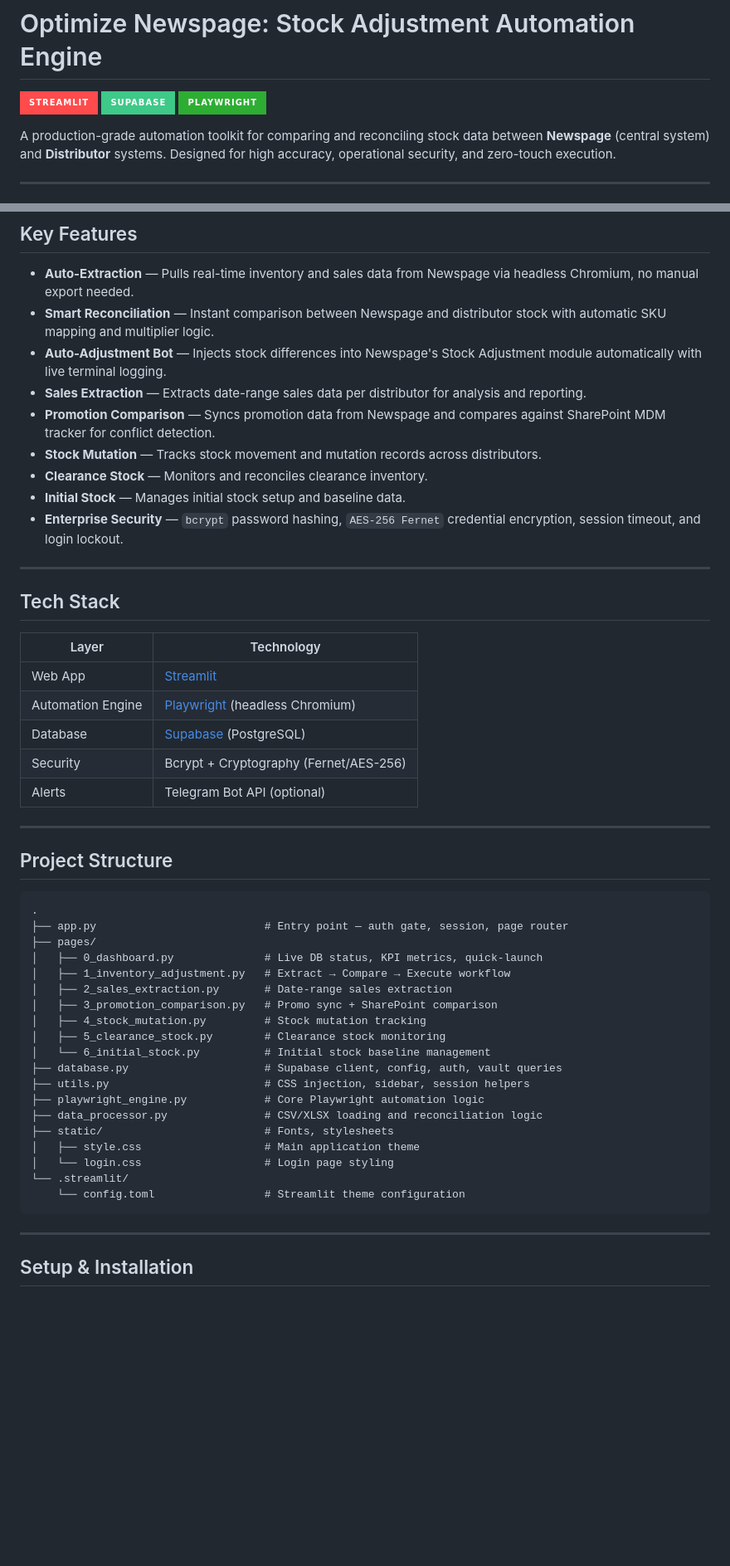
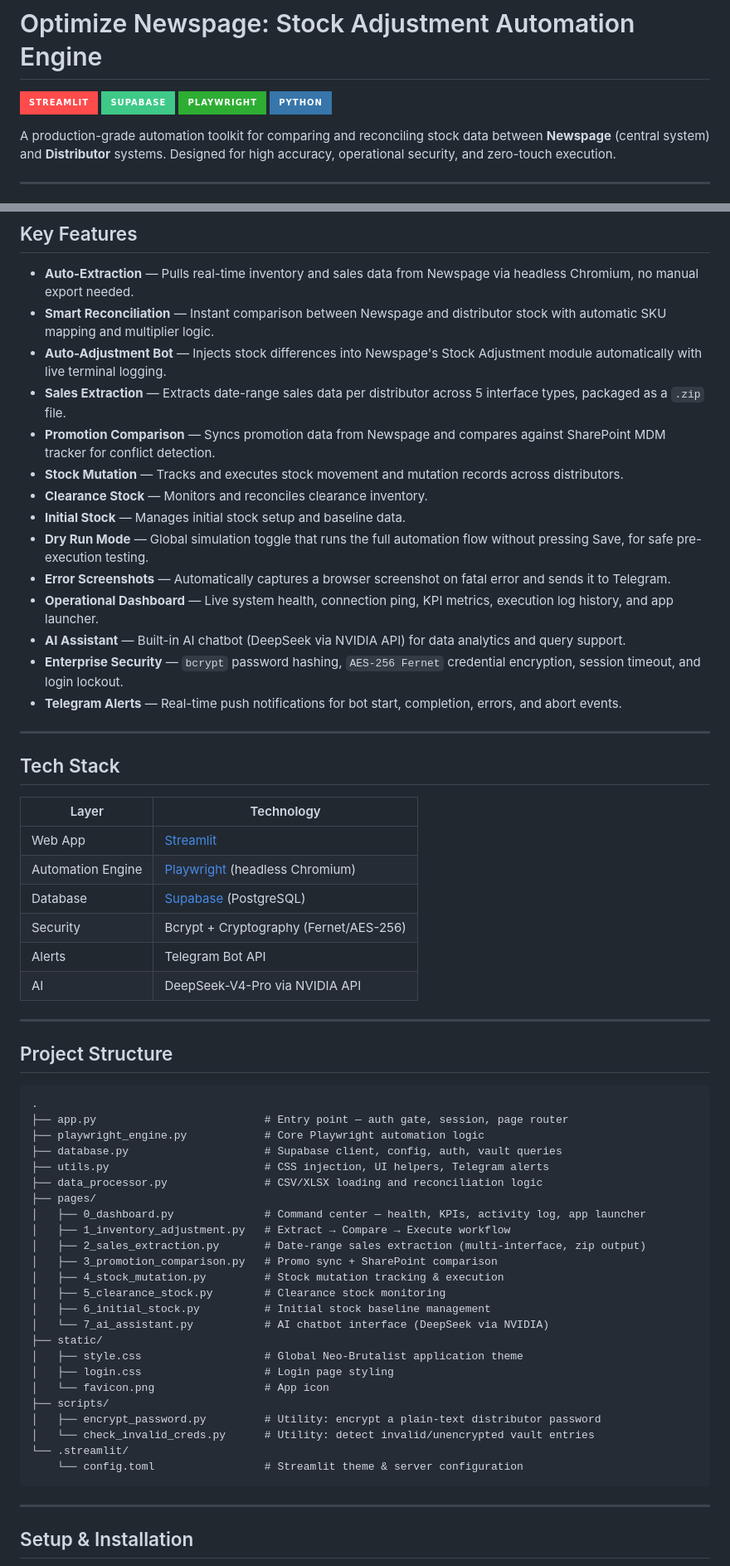
Before and after one commit to nerfbreak/newspage_automation, a Markdown page: README.md, 2 parts joined by grey strips. Shown at 83% size. Drawn GitHub-style; badges without logos; blank space fills up the shorter version.

````diff
--- a/README.md
+++ b/README.md
@@ -3,6 +3,7 @@
 ![Streamlit](https://img.shields.io/badge/Streamlit-FF4B4B?style=for-the-badge&logo=Streamlit&logoColor=white)
 ![Supabase](https://img.shields.io/badge/Supabase-3EC988?style=for-the-badge&logo=supabase&logoColor=white)
 ![Playwright](https://img.shields.io/badge/Playwright-2EAD33?style=for-the-badge&logo=playwright&logoColor=white)
+![Python](https://img.shields.io/badge/Python-3776AB?style=for-the-badge&logo=python&logoColor=white)
 
 A production-grade automation toolkit for comparing and reconciling stock data between **Newspage** (central system) and **Distributor** systems. Designed for high accuracy, operational security, and zero-touch execution.
 
@@ -19,12 +20,17 @@ See the [CHANGELOG.md](CHANGELOG.md) for recent updates and release history.
 - **Auto-Extraction** — Pulls real-time inventory and sales data from Newspage via headless Chromium, no manual export needed.
 - **Smart Reconciliation** — Instant comparison between Newspage and distributor stock with automatic SKU mapping and multiplier logic.
 - **Auto-Adjustment Bot** — Injects stock differences into Newspage's Stock Adjustment module automatically with live terminal logging.
-- **Sales Extraction** — Extracts date-range sales data per distributor for analysis and reporting.
+- **Sales Extraction** — Extracts date-range sales data per distributor across 5 interface types, packaged as a `.zip` file.
 - **Promotion Comparison** — Syncs promotion data from Newspage and compares against SharePoint MDM tracker for conflict detection.
-- **Stock Mutation** — Tracks stock movement and mutation records across distributors.
+- **Stock Mutation** — Tracks and executes stock movement and mutation records across distributors.
 - **Clearance Stock** — Monitors and reconciles clearance inventory.
 - **Initial Stock** — Manages initial stock setup and baseline data.
+- **Dry Run Mode** — Global simulation toggle that runs the full automation flow without pressing Save, for safe pre-execution testing.
+- **Error Screenshots** — Automatically captures a browser screenshot on fatal error and sends it to Telegram.
+- **Operational Dashboard** — Live system health, connection ping, KPI metrics, execution log history, and app launcher.
+- **AI Assistant** — Built-in AI chatbot (DeepSeek via NVIDIA API) for data analytics and query support.
 - **Enterprise Security** — `bcrypt` password hashing, `AES-256 Fernet` credential encryption, session timeout, and login lockout.
+- **Telegram Alerts** — Real-time push notifications for bot start, completion, errors, and abort events.
 
 ---
 
@@ -36,7 +42,8 @@ See the [CHANGELOG.md](CHANGELOG.md) for recent updates and release history.
 | Automation Engine | [Playwright](https://playwright.dev/) (headless Chromium) |
 | Database | [Supabase](https://supabase.com/) (PostgreSQL) |
 | Security | Bcrypt + Cryptography (Fernet/AES-256) |
-| Alerts | Telegram Bot API (optional) |
+| Alerts | Telegram Bot API |
+| AI | DeepSeek-V4-Pro via NVIDIA API |
 
 ---
 
@@ -45,23 +52,28 @@ See the [CHANGELOG.md](CHANGELOG.md) for recent updates and release history.
 ```
 .
 ├── app.py                          # Entry point — auth gate, session, page router
+├── playwright_engine.py            # Core Playwright automation logic
+├── database.py                     # Supabase client, config, auth, vault queries
+├── utils.py                        # CSS injection, UI helpers, Telegram alerts
+├── data_processor.py               # CSV/XLSX loading and reconciliation logic
 ├── pages/
-│   ├── 0_dashboard.py              # Live DB status, KPI metrics, quick-launch
+│   ├── 0_dashboard.py              # Command center — health, KPIs, activity log, app launcher
 │   ├── 1_inventory_adjustment.py   # Extract → Compare → Execute workflow
-│   ├── 2_sales_extraction.py       # Date-range sales extraction
+│   ├── 2_sales_extraction.py       # Date-range sales extraction (multi-interface, zip output)
 │   ├── 3_promotion_comparison.py   # Promo sync + SharePoint comparison
-│   ├── 4_stock_mutation.py         # Stock mutation tracking
+│   ├── 4_stock_mutation.py         # Stock mutation tracking & execution
 │   ├── 5_clearance_stock.py        # Clearance stock monitoring
-│   └── 6_initial_stock.py          # Initial stock baseline management
-├── database.py                     # Supabase client, config, auth, vault queries
-├── utils.py                        # CSS injection, sidebar, session helpers
-├── playwright_engine.py            # Core Playwright automation logic
-├── data_processor.py               # CSV/XLSX loading and reconciliation logic
-├── static/                         # Fonts, stylesheets
-│   ├── style.css                   # Main application theme
-│   └── login.css                   # Login page styling
+│   ├── 6_initial_stock.py          # Initial stock baseline management
+│   └── 7_ai_assistant.py           # AI chatbot interface (DeepSeek via NVIDIA)
+├── static/
+│   ├── style.css                   # Global Neo-Brutalist application theme
+│   ├── login.css                   # Login page styling
+│   └── favicon.png                 # App icon
+├── scripts/
+│   ├── encrypt_password.py         # Utility: encrypt a plain-text distributor password
+│   └── check_invalid_creds.py      # Utility: detect invalid/unencrypted vault entries
 └── .streamlit/
-    └── config.toml                 # Streamlit theme configuration
+    └── config.toml                 # Streamlit theme & server configuration
 ```
 
 ---
````
Also changed, not shown: other parts of README.md (+14 -5 lines), CHANGELOG.md (+34 -21 lines).
